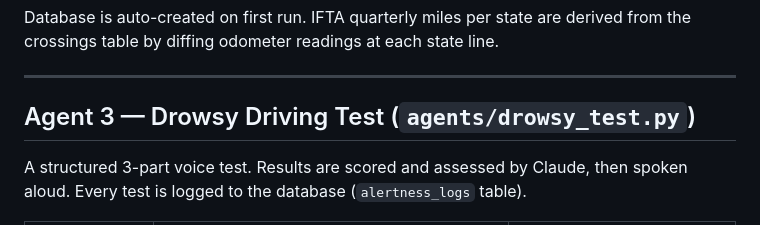
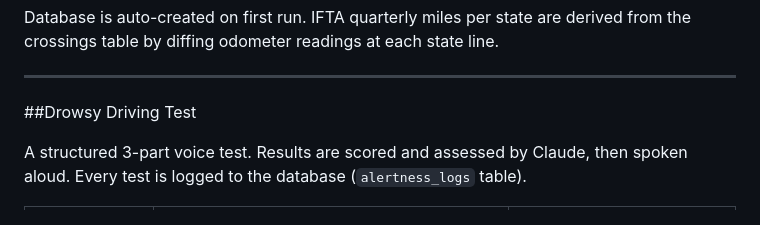
Before and after one commit to tdbk5577/LogisticsVoiceAssistant, a Markdown page: SUMMARY.md, the part around the change. GitHub-like rendering.

```diff
--- a/SUMMARY.md
+++ b/SUMMARY.md
@@ -112,7 +112,7 @@ Database is auto-created on first run. IFTA quarterly miles per state are derive
 
 ---
 
-## Agent 3 — Drowsy Driving Test (`agents/drowsy_test.py`)
+##Drowsy Driving Test
 
 A structured 3-part voice test. Results are scored and assessed by Claude, then spoken aloud. Every test is logged to the database (`alertness_logs` table).
 
```
